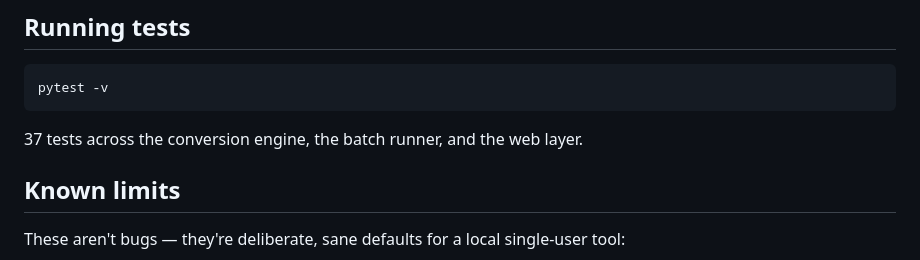
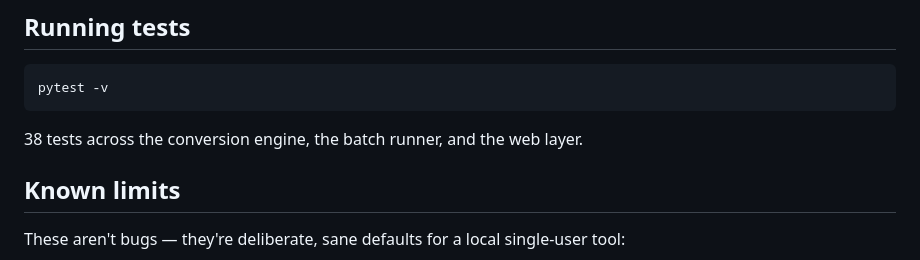
Before and after one commit to Aayush29052006/Pixel-Forge, a Markdown page: README.md, the part around the change. GitHub-like rendering.

Commit message:
Update README test count to 38 (v1.0.1)

````diff
--- a/README.md
+++ b/README.md
@@ -75,7 +75,7 @@ local projects that may already be running on 5000.
 pytest -v
 ```
 
-37 tests across the conversion engine, the batch runner, and the web layer.
+38 tests across the conversion engine, the batch runner, and the web layer.
 
 ## Known limits
 
````
